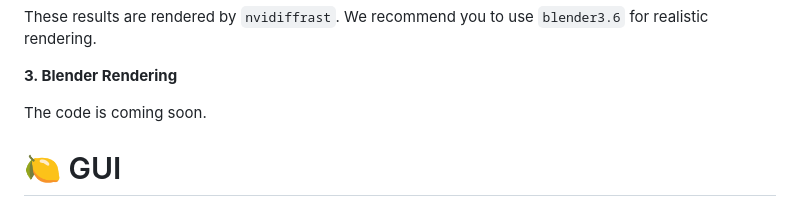
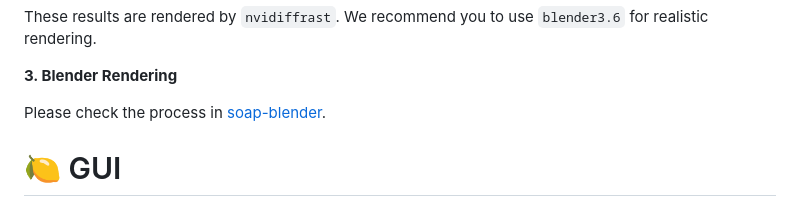
Before and after one commit to TingtingLiao/soap, a Markdown page: README.md, the part around the change. Drawn GitHub-style.

Commit message:
update Blender rendering section in README

```diff
--- a/README.md
+++ b/README.md
@@ -82,7 +82,7 @@ These results are rendered by `nvidiffrast`. We recommend you to use `blender3.6
 
 **3. Blender Rendering**
 
-The code is coming soon.
+Please check the process in [soap-blender](https://github.com/TingtingLiao/soap_blender).
 
 
 # 🍋 GUI
```
